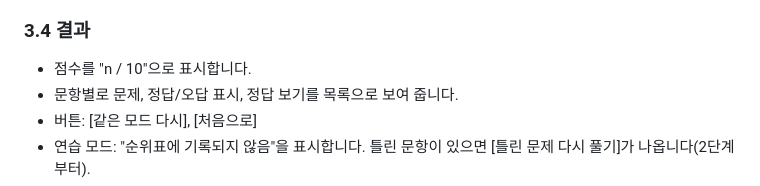
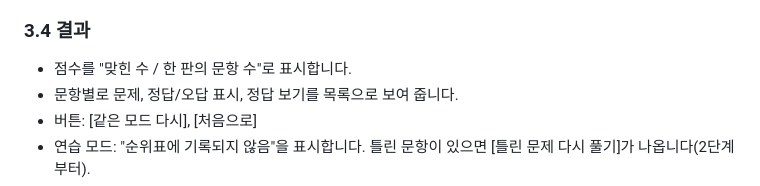
Before and after one commit to logistex/Study03_Quiz, a Markdown page: PRD.md, the part around the change. GitHub-like rendering.

Commit message:
docs: 결과 화면 점수 표기를 문항 수에 묶이지 않는 표현으로 바꿈
"n / 10"은 문항이 늘 때마다 고쳐야 해서
"맞힌 수 / 한 판의 문항 수"로 적었다.

Co-Authored-By: Claude Opus 5 <noreply@anthropic.com>

```diff
--- a/PRD.md
+++ b/PRD.md
@@ -85,7 +85,7 @@
   5. [다음] 버튼이 나옵니다. 마지막 문항이면 [결과 보기]가 나옵니다.
 
 ### 3.4 결과
-- 점수를 "n / 10"으로 표시합니다.
+- 점수를 "맞힌 수 / 한 판의 문항 수"로 표시합니다.
 - 문항별로 문제, 정답/오답 표시, 정답 보기를 목록으로 보여 줍니다.
 - 버튼: [같은 모드 다시], [처음으로]
 - 연습 모드: "순위표에 기록되지 않음"을 표시합니다. 틀린 문항이 있으면 [틀린 문제 다시 풀기]가 나옵니다(2단계부터).
```
